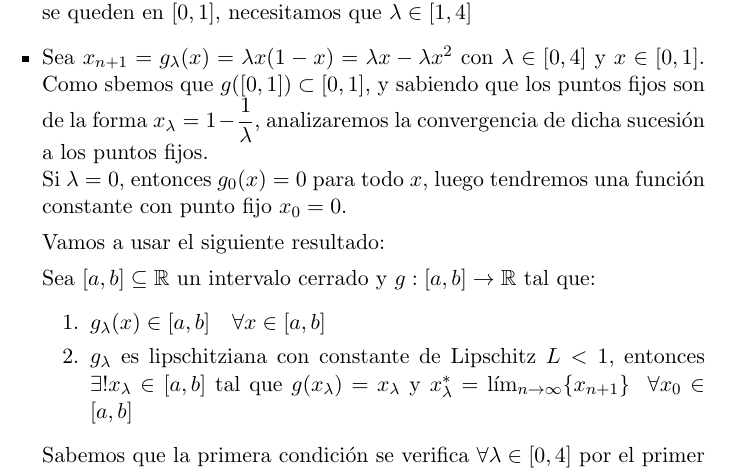
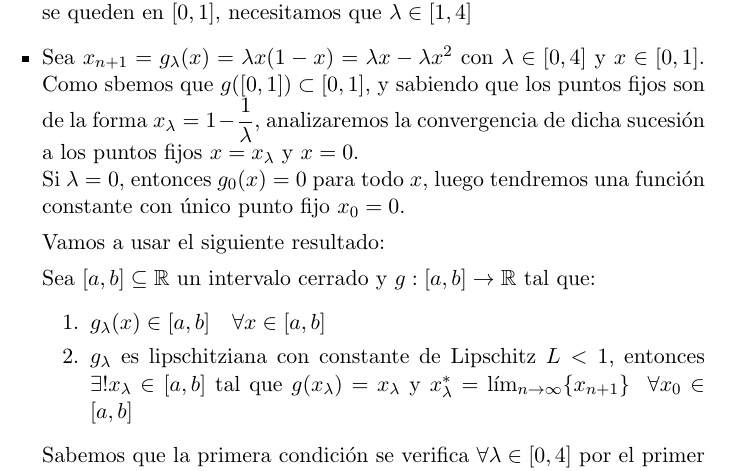
Before and after one commit to danipozo/practicas-mnii, a LaTeX document (practica1/ejerciciosTema1.tex): part of page 4 of 6, cut so that both start at the same text. Compiled offline with pdfLaTeX.

Commit message:
descanso

```diff
--- a/practica1/ejerciciosTema1.tex
+++ b/practica1/ejerciciosTema1.tex
@@ -107,8 +107,8 @@ Como queríamos demostar. Por tanto, $\forall a\in(0,\frac{1}{2})$si $x_0\in[a,1
 
 	Tenemos que tener entonces que $\lambda \ne 0$. Ahora, tenemos que ver cuándo estos puntos fijos están dentro del intervalo $[0,1]$. Vemos que si $\lambda \in (0,1)$, entonces $\dfrac{1}{\lambda}>1$, por lo que el punto fijo sería $x_\lambda < 0$, y no estaría en nuestro intervalo. Por tanto, para que nuestros puntos fijos se queden en $[0,1]$, necesitamos que $\lambda \in [1,4]$
 
-	\item Sea $x_{n+1} = g_\lambda(x) = \lambda x(1-x) = \lambda x - \lambda x^2$ con $\lambda \in [0,4]$ y $x \in [0,1]$. Como sbemos que $g([0,1]) \subset [0,1]$, y sabiendo que los puntos fijos son de la forma $x_\lambda = 1 - \dfrac{1}{\lambda}$, analizaremos la convergencia de dicha sucesión a los puntos fijos.\\
-	Si $\lambda = 0$, entonces $g_0 (x) = 0$ para todo $x$, luego tendremos una función constante con punto fijo $x_0 = 0$.
+	\item Sea $x_{n+1} = g_\lambda(x) = \lambda x(1-x) = \lambda x - \lambda x^2$ con $\lambda \in [0,4]$ y $x \in [0,1]$. Como sbemos que $g([0,1]) \subset [0,1]$, y sabiendo que los puntos fijos son de la forma $x_\lambda = 1 - \dfrac{1}{\lambda}$, analizaremos la convergencia de dicha sucesión a los puntos fijos $x=x_\lambda$ y $x=0$.\\
+	Si $\lambda = 0$, entonces $g_0 (x) = 0$ para todo $x$, luego tendremos una función constante con único punto fijo $x_0 = 0$.
 
 	Vamos a usar el siguiente resultado:
 
```
